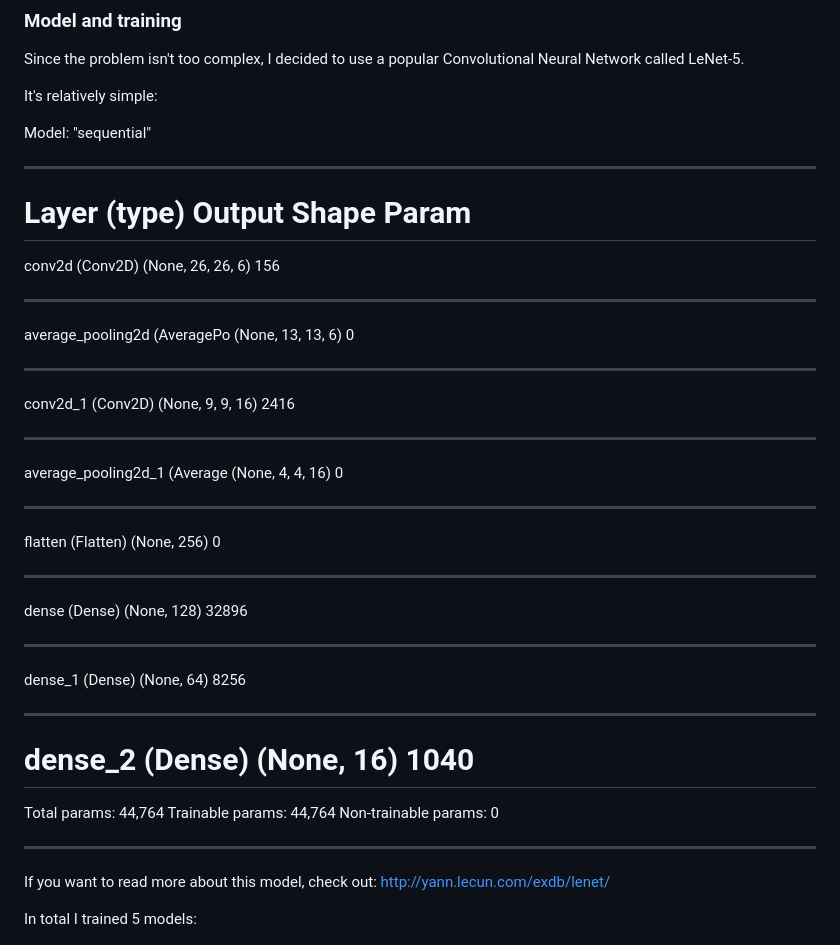
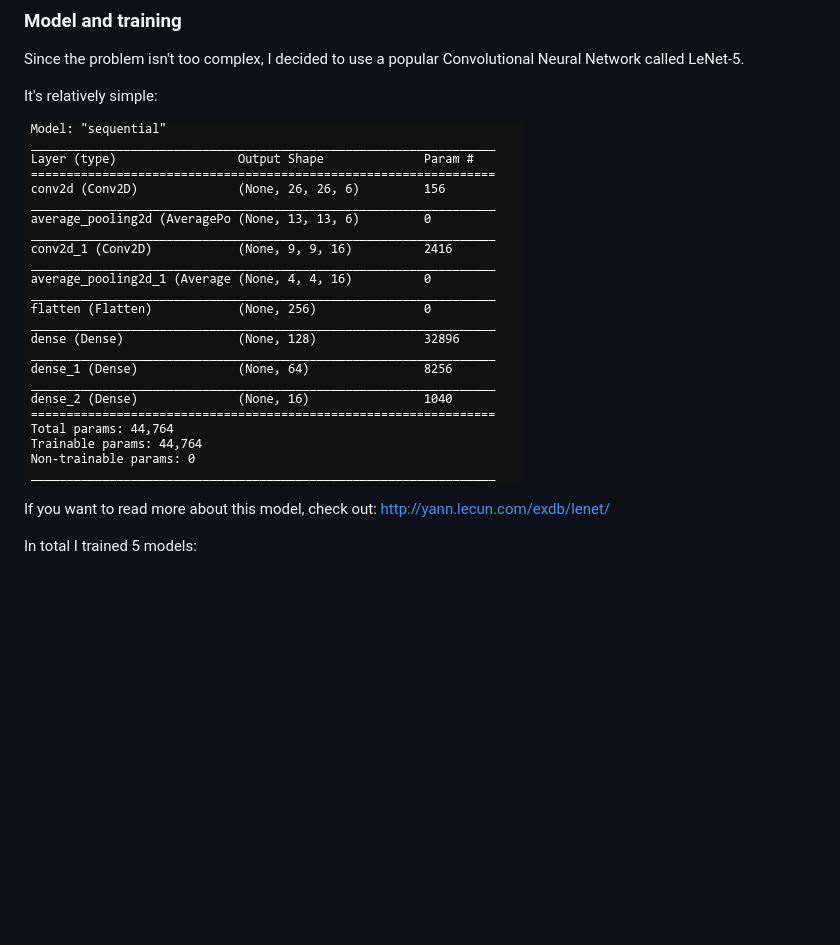
Before and after one commit to DominikSpiljak/Imagealgebra, a Markdown page: README.md, the part around the change. Drawn GitHub-style; pictures changed too: readme_images/model.png (added); blank space fills up the shorter version.

Commit message:
Writting README.md

```diff
--- a/README.md
+++ b/README.md
@@ -44,47 +44,7 @@ Since the problem isn't too complex, I decided to use a popular Convolutional Ne
 
 It's relatively simple:
 
-Model: "sequential"
-
----
-
-# Layer (type) Output Shape Param #
-
-conv2d (Conv2D) (None, 26, 26, 6) 156
-
----
-
-average_pooling2d (AveragePo (None, 13, 13, 6) 0
-
----
-
-conv2d_1 (Conv2D) (None, 9, 9, 16) 2416
-
----
-
-average_pooling2d_1 (Average (None, 4, 4, 16) 0
-
----
-
-flatten (Flatten) (None, 256) 0
-
----
-
-dense (Dense) (None, 128) 32896
-
----
-
-dense_1 (Dense) (None, 64) 8256
-
----
-
-# dense_2 (Dense) (None, 16) 1040
-
-Total params: 44,764
-Trainable params: 44,764
-Non-trainable params: 0
-
----
+![alt text](https://github.com/DominikSpiljak/Imagealgebra/blob/main/readme_images/model.png?raw=true)
 
 If you want to read more about this model, check out: http://yann.lecun.com/exdb/lenet/
 
```
